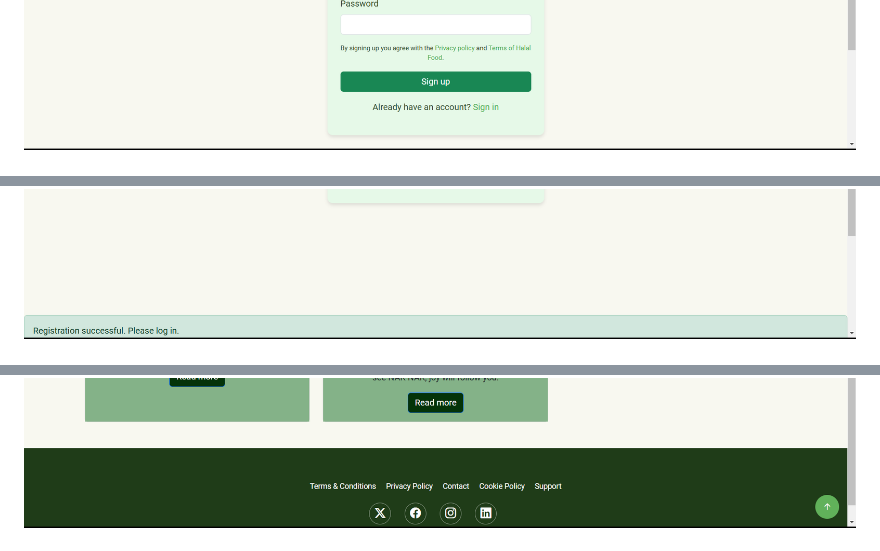
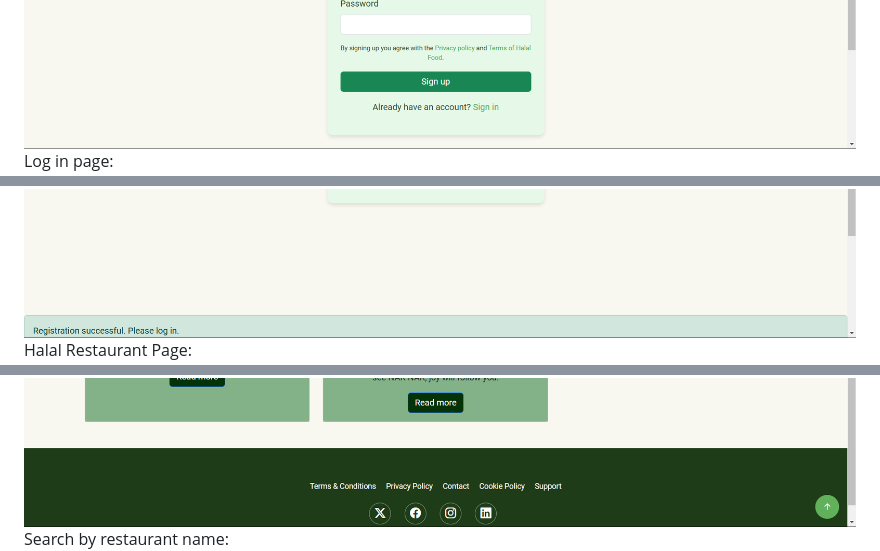
Before and after one commit to yasminbtrsy/Group-C-Halal-Food-Finder-Nutrition-Guide, a Markdown page: README.md, 3 parts joined by grey strips. Drawn GitHub-style.

```diff
--- a/README.md
+++ b/README.md
@@ -108,5 +110,8 @@ Built on the robust Laravel framework, the Halal Food Finder and Nutrition Guide
 ![website template](https://github.com/yasminbtrsy/Group-C-Halal-Food-Finder-Nutrition-Guide/blob/main/2.png)
+Log in page:
 ![website template](https://github.com/yasminbtrsy/Group-C-Halal-Food-Finder-Nutrition-Guide/blob/main/3.png)
+Halal Restaurant Page:
 ![website template](https://github.com/yasminbtrsy/Group-C-Halal-Food-Finder-Nutrition-Guide/blob/main/4.png)
 ![website template](https://github.com/yasminbtrsy/Group-C-Halal-Food-Finder-Nutrition-Guide/blob/main/5.png)
+Search by restaurant name:
 ![website template](https://github.com/yasminbtrsy/Group-C-Halal-Food-Finder-Nutrition-Guide/blob/main/6.png)
```
Also changed, not shown: other parts of README.md (+7 -0 lines).
